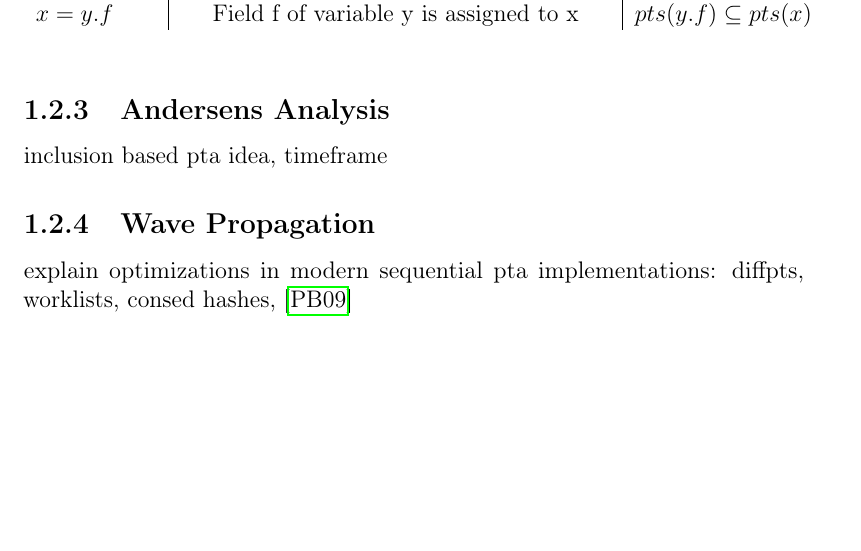
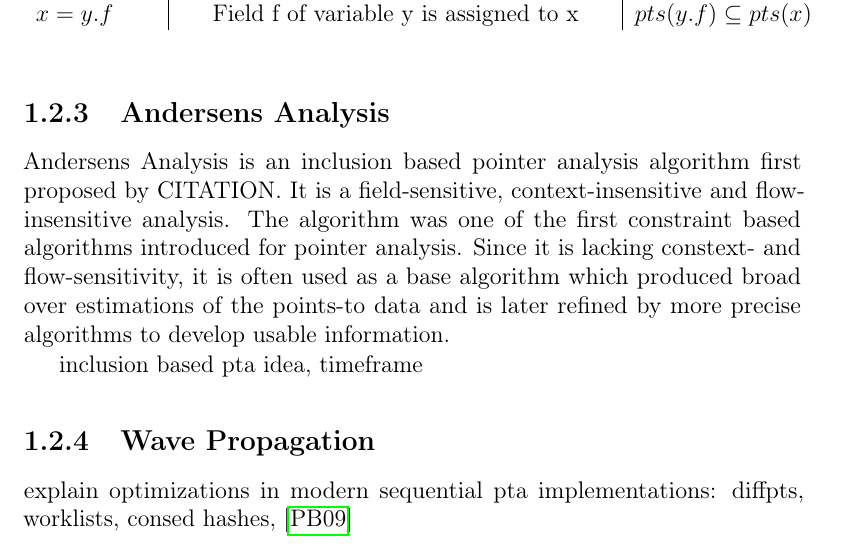
Before and after one commit to lukasboettcher/msc-paper, a LaTeX thesis (main.tex, which reads include/chap1_introduction.tex): part of page 21 of 32, cut so that both start at the same text, the shorter picture padded with empty space. Compiled offline with pdfLaTeX.

Commit message:
introduce andersen analysis

```diff
--- a/include/chap1_introduction.tex
+++ b/include/chap1_introduction.tex
@@ -233,6 +233,8 @@ field - flow - context - array sensitivity; structure sensitivity: \cite{balatso
 \subsection{Steengards Analysis}
 general idea
 \subsection{Andersens Analysis}
+Andersens Analysis is an inclusion based pointer analysis algorithm first proposed by CITATION. It is a field-sensitive, context-insensitive and flow-insensitive analysis.
+The algorithm was one of the first constraint based algorithms introduced for pointer analysis. Since it is lacking constext- and flow-sensitivity, it is often used as a base algorithm which produced broad over estimations of the points-to data and is later refined by more precise algorithms to develop usable information.
 \begin{table}
     \begin{center}
         \caption{Constraints of an inclusion-based pointer analysis.}
```
